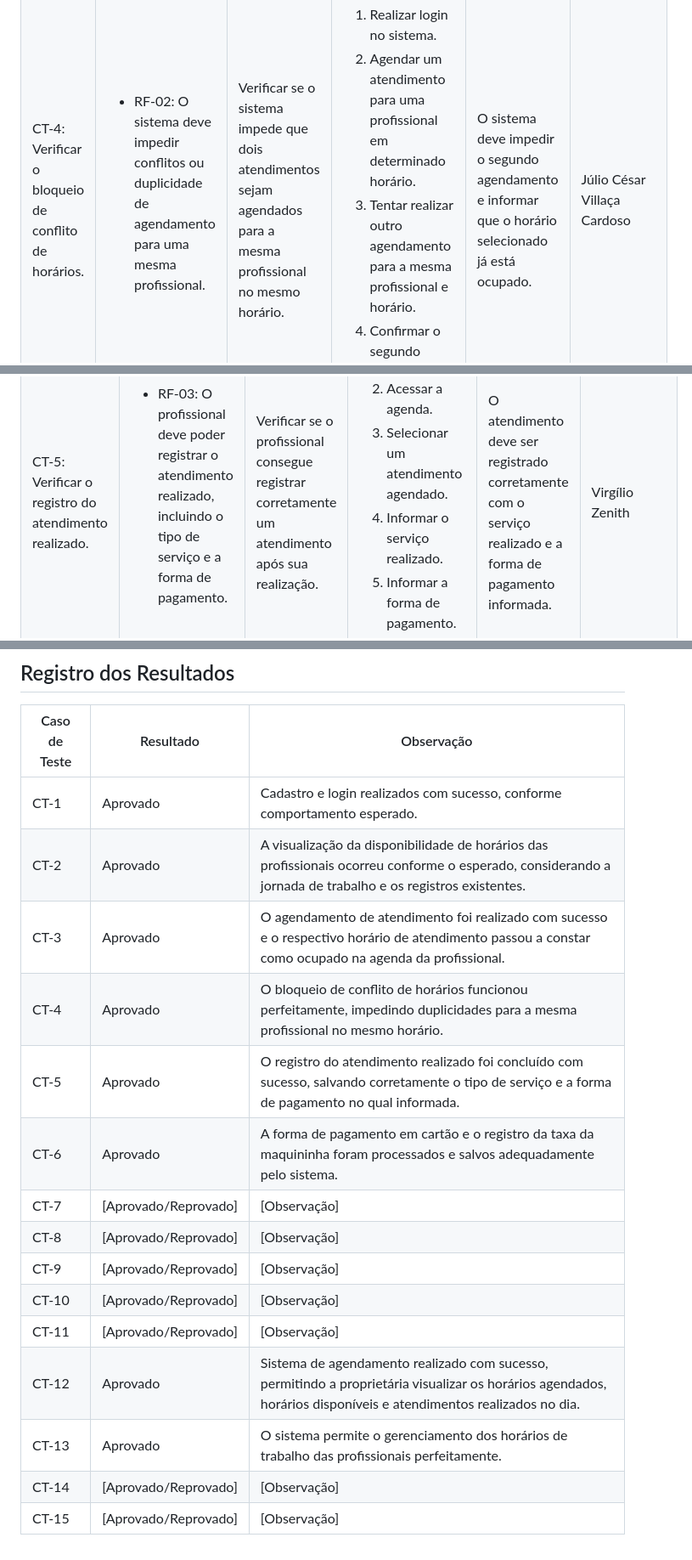
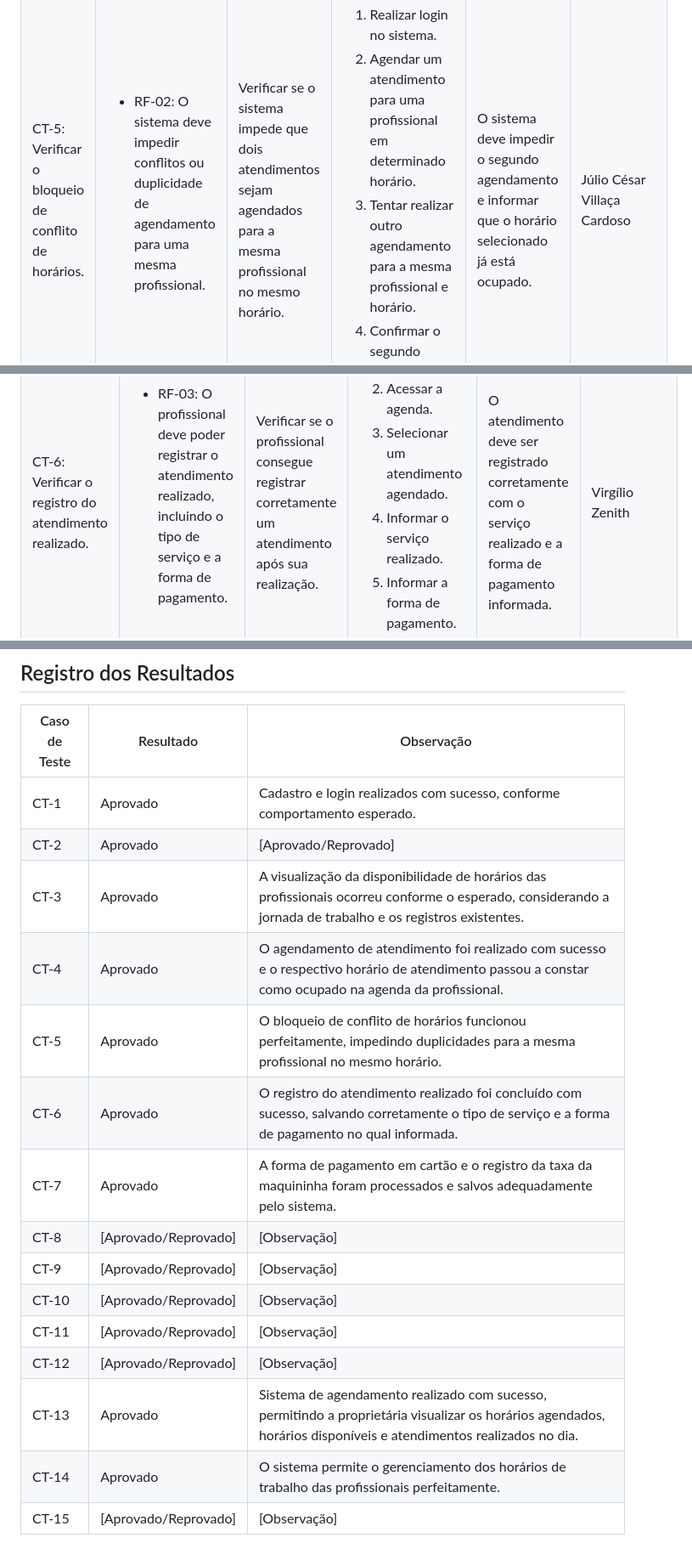
Before and after one commit to ICEI-PUC-Minas-PMV-ADS/pmv-ads-2026-2-e5-proj-empext-t6-SRBeauty, a Markdown page: documentos/07-Plano de Testes de Software.md, 3 parts joined by grey strips. Shown at 85% size. Drawn GitHub-style.

```diff
--- a/documentos/07-Plano de Testes de Software.md
+++ b/documentos/07-Plano de Testes de Software.md
@@ -165,7 +165,7 @@ Os testes funcionais a serem realizados na aplicação SR Beauty são descritos
  </tr>
 
  <tr>
-   <td>CT-4: Verificar o bloqueio de conflito de horários.</td>
+   <td>CT-5: Verificar o bloqueio de conflito de horários.</td>
    <td>
     <ul>
      <li>RF-02: O sistema deve impedir conflitos ou duplicidade de agendamento para uma mesma profissional.</li>
@@ -198,7 +198,7 @@ Os testes funcionais a serem realizados na aplicação SR Beauty são descritos
  </tr>
 
  <tr>
-   <td>CT-5: Verificar o registro do atendimento realizado.</td>
+   <td>CT-6: Verificar o registro do atendimento realizado.</td>
    <td>
     <ul>
      <li>RF-03: O profissional deve poder registrar o atendimento realizado, incluindo o tipo de serviço e a forma de pagamento.</li>
@@ -584,17 +549,17 @@ Os testes funcionais a serem realizados na aplicação SR Beauty são descritos
 | Caso de Teste | Resultado | Observação |
 |---|---|---|
 | CT-1 | Aprovado | Cadastro e login realizados com sucesso, conforme comportamento esperado. |
-| CT-2 | Aprovado | A visualização da disponibilidade de horários das profissionais ocorreu conforme o esperado, considerando a jornada de trabalho e os registros existentes. |
-| CT-3 | Aprovado | O agendamento de atendimento foi realizado com sucesso e o respectivo horário de atendimento passou a constar como ocupado na agenda da profissional. |
-| CT-4 | Aprovado | O bloqueio de conflito de horários funcionou perfeitamente, impedindo duplicidades para a mesma profissional no mesmo horário. |
-| CT-5 | Aprovado | O registro do atendimento realizado foi concluído com sucesso, salvando corretamente o tipo de serviço e a forma de pagamento no qual informada. |
-| CT-6 | Aprovado | A forma de pagamento em cartão e o registro da taxa da maquininha foram processados e salvos adequadamente pelo sistema. |
-| CT-7 | [Aprovado/Reprovado] | [Observação] |
+| CT-2 | Aprovado | [Aprovado/Reprovado] | [Observação] |
+| CT-3 | Aprovado | A visualização da disponibilidade de horários das profissionais ocorreu conforme o esperado, considerando a jornada de trabalho e os registros existentes. |
+| CT-4 | Aprovado | O agendamento de atendimento foi realizado com sucesso e o respectivo horário de atendimento passou a constar como ocupado na agenda da profissional. |
+| CT-5 | Aprovado | O bloqueio de conflito de horários funcionou perfeitamente, impedindo duplicidades para a mesma profissional no mesmo horário. |
+| CT-6 | Aprovado | O registro do atendimento realizado foi concluído com sucesso, salvando corretamente o tipo de serviço e a forma de pagamento no qual informada. |
+| CT-7 | Aprovado | A forma de pagamento em cartão e o registro da taxa da maquininha foram processados e salvos adequadamente pelo sistema. |
 | CT-8 | [Aprovado/Reprovado] | [Observação] |
 | CT-9 | [Aprovado/Reprovado] | [Observação] |
 | CT-10 | [Aprovado/Reprovado] | [Observação] |
 | CT-11 | [Aprovado/Reprovado] | [Observação] |
-| CT-12 | Aprovado | Sistema de agendamento realizado com sucesso, permitindo a proprietária visualizar os horários agendados, horários disponíveis e atendimentos realizados no dia. |
-| CT-13 | Aprovado | O sistema permite o gerenciamento dos horários de trabalho das profissionais perfeitamente. |
-| CT-14 | [Aprovado/Reprovado] | [Observação] |
+| CT-12 | [Aprovado/Reprovado] | [Observação] |
+| CT-13 | Aprovado | Sistema de agendamento realizado com sucesso, permitindo a proprietária visualizar os horários agendados, horários disponíveis e atendimentos realizados no dia. |
+| CT-14 | Aprovado | O sistema permite o gerenciamento dos horários de trabalho das profissionais perfeitamente. |
 | CT-15 | [Aprovado/Reprovado] | [Observação] |
```
Also changed, not shown: other parts of documentos/07-Plano de Testes de Software.md (+8 -43 lines).
